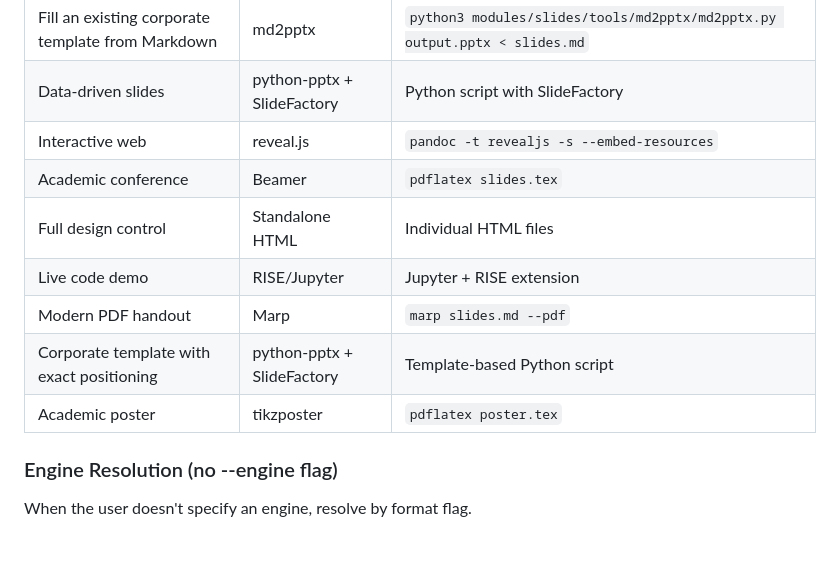
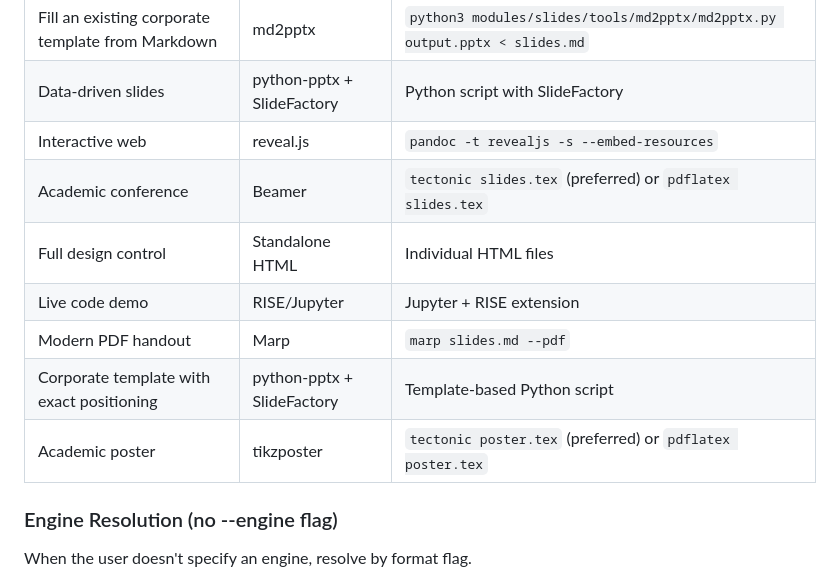
Before and after one commit to rooftop-Owl/slideaway, a Markdown page: skills/slide-generation/SKILL.md, the part around the change. Rendered like a GitHub page; blank space fills up the shorter version.

Commit message:
fix: prefer tectonic over pdflatex for Beamer — resolves conda TikZ scope issue
conda texlive-core ships minimal TeX without TikZ/PGF scope internals,
causing '\tikzscope@linewidth undefined' with Beamer themes (Madrid, Boadilla).
tectonic auto-downloads missing packages on first run.

- engine-beamer.md: tectonic as preferred compiler with known issue section
- SKILL.md: updated compilation commands in engine decision matrix

```diff
--- a/skills/slide-generation/SKILL.md
+++ b/skills/slide-generation/SKILL.md
@@ -182,12 +182,12 @@ When `--no-coach` is present, skip Phase 0 entirely. This is the legacy v2.0/v2.
 | Fill an existing corporate template from Markdown | md2pptx | `python3 modules/slides/tools/md2pptx/md2pptx.py output.pptx < slides.md` |
 | Data-driven slides | python-pptx + SlideFactory | Python script with SlideFactory |
 | Interactive web | reveal.js | `pandoc -t revealjs -s --embed-resources` |
-| Academic conference | Beamer | `pdflatex slides.tex` |
+| Academic conference | Beamer | `tectonic slides.tex` (preferred) or `pdflatex slides.tex` |
 | Full design control | Standalone HTML | Individual HTML files |
 | Live code demo | RISE/Jupyter | Jupyter + RISE extension |
 | Modern PDF handout | Marp | `marp slides.md --pdf` |
 | Corporate template with exact positioning | python-pptx + SlideFactory | Template-based Python script |
-| Academic poster | tikzposter | `pdflatex poster.tex` |
+| Academic poster | tikzposter | `tectonic poster.tex` (preferred) or `pdflatex poster.tex` |
 
 ### Engine Resolution (no --engine flag)
 
```
Also changed, not shown: 1 other file.
